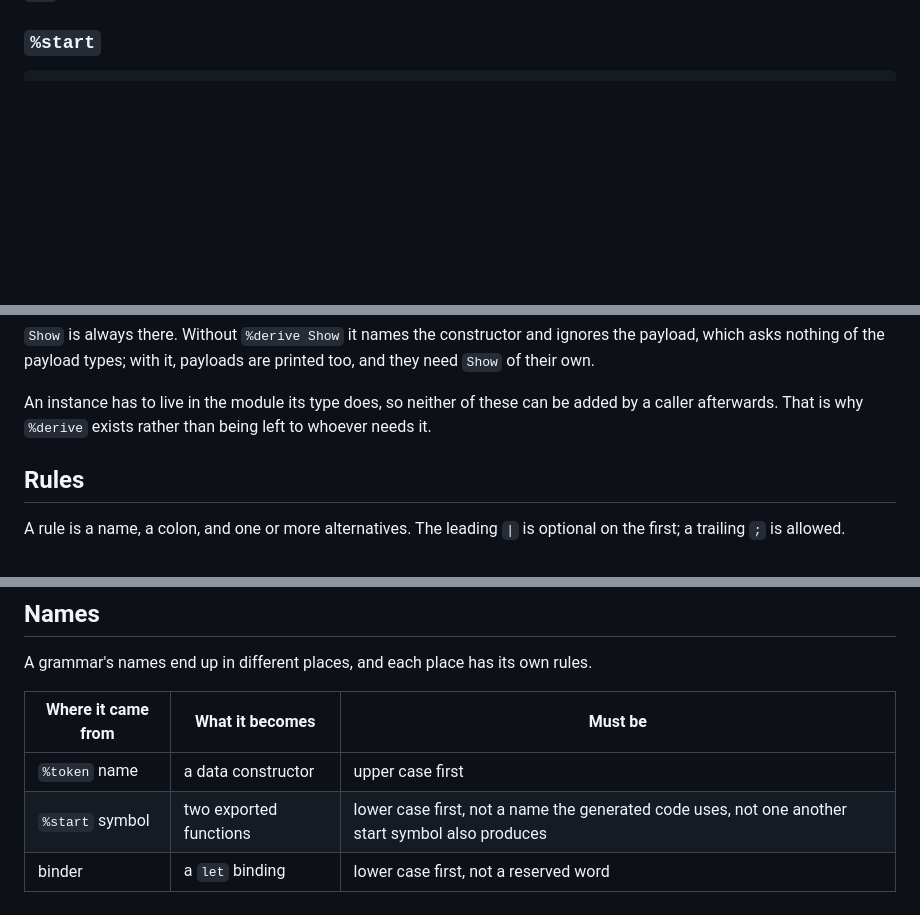
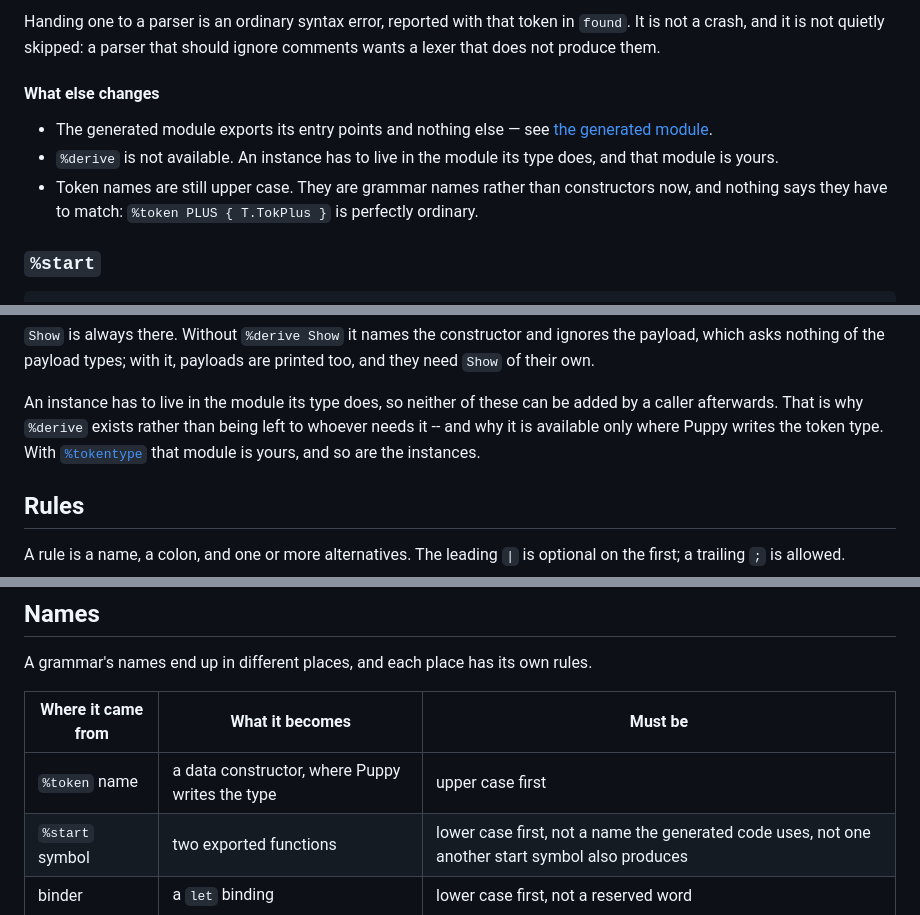
Before and after one commit to katsujukou/puppy, a Markdown page: docs/md/grammar.md, 3 parts joined by grey strips. GitHub-like rendering; blank space fills up the shorter version.

Commit message:
[Docs] all: explain external token types

```diff
--- a/docs/md/grammar.md
+++ b/docs/md/grammar.md
@@ -92,3 +186,16 @@ and rarely right for `PLUS`.
+Handing one to a parser is an ordinary syntax error, reported with that token
+in `found`. It is not a crash, and it is not quietly skipped: a parser that
+should ignore comments wants a lexer that does not produce them.
+
+#### What else changes
+
+- The generated module exports its entry points and nothing else — see [the
+  generated module](generated.md#what-it-exports).
+- `%derive` is not available. An instance has to live in the module its type
+  does, and that module is yours.
+- Token names are still upper case. They are grammar names rather than
+  constructors now, and nothing says they have to match: `%token PLUS
+  { T.TokPlus }` is perfectly ordinary.
 
 ### `%start`
 
@@ -159,7 +266,9 @@ are printed too, and they need `Show` of their own.
 
 An instance has to live in the module its type does, so neither of these can be
 added by a caller afterwards. That is why `%derive` exists rather than being
-left to whoever needs it.
+left to whoever needs it -- and why it is available only where Puppy writes the
+token type. With [`%tokentype`](#tokentype) that module is yours, and so are the
+instances.
 
 ## Rules
 
@@ -279,7 +388,7 @@ A grammar's names end up in different places, and each place has its own rules.
 
 | Where it came from | What it becomes | Must be |
 | --- | --- | --- |
-| `%token` name | a data constructor | upper case first |
+| `%token` name | a data constructor, where Puppy writes the type | upper case first |
 | `%start` symbol | two exported functions | lower case first, not a name the generated code uses, not one another start symbol also produces |
 | binder | a `let` binding | lower case first, not a reserved word |
 
```
Also changed, not shown: other parts of docs/md/grammar.md (+94 -0 lines), docs/md/generated.md (+19 -0 lines), docs/md/getting-started.md (+5 -0 lines).
